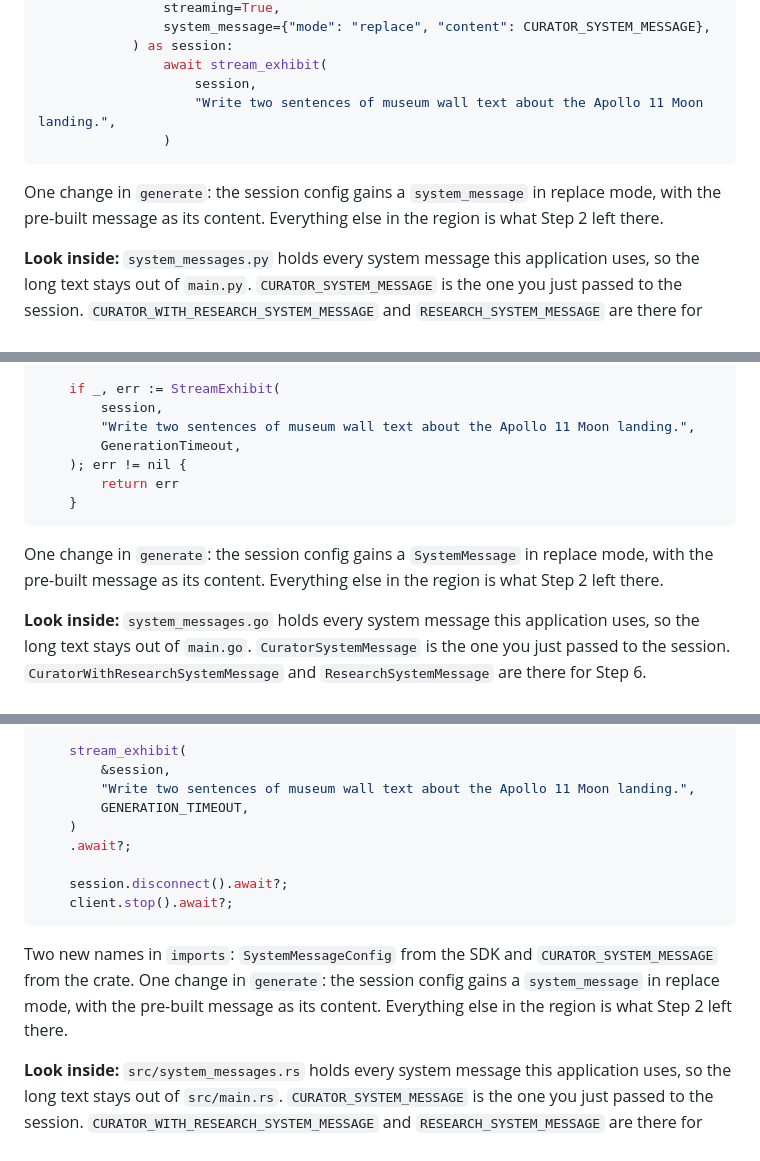
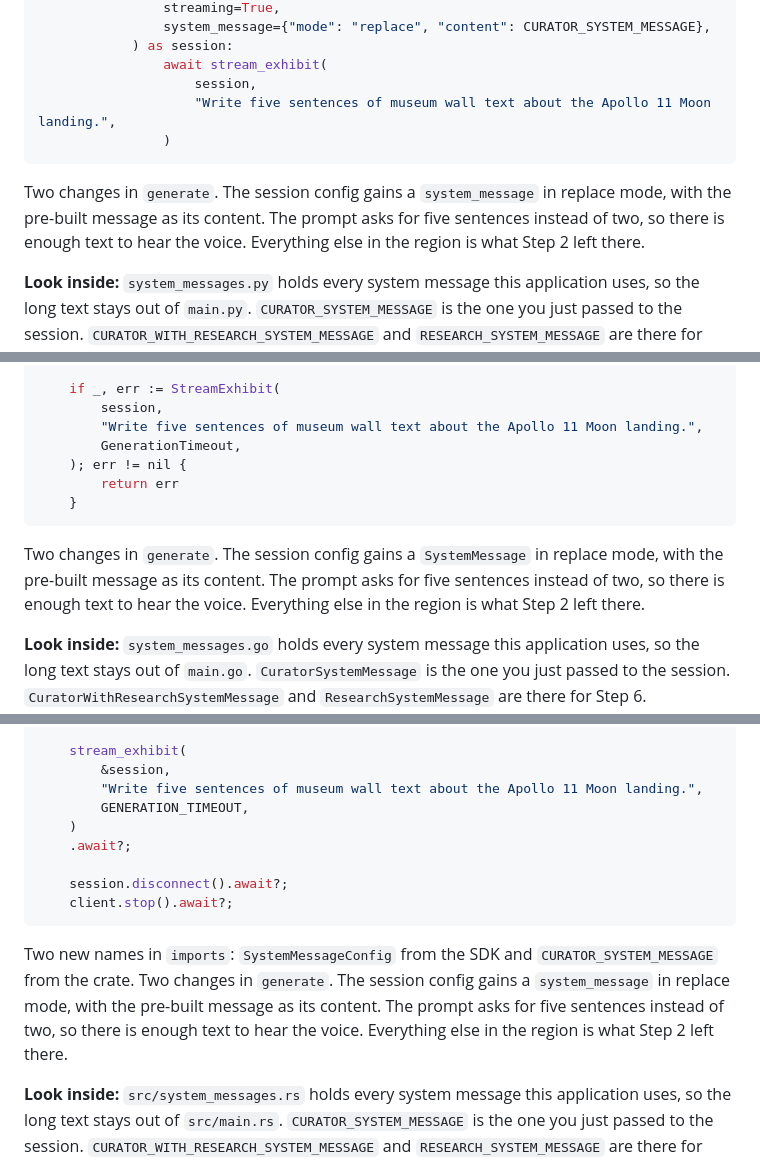
Before and after one commit to github/copilot-sdk-workshop, a Markdown page: workshop/museum-03-curator-voice.md, 3 parts joined by grey strips. Rendered like a GitHub page.

````diff
--- a/workshop/museum-03-curator-voice.md
+++ b/workshop/museum-03-curator-voice.md
@@ -194,12 +197,13 @@ One new line: the import from `system_messages`.
             ) as session:
                 await stream_exhibit(
                     session,
-                    "Write two sentences of museum wall text about the Apollo 11 Moon landing.",
+                    "Write five sentences of museum wall text about the Apollo 11 Moon landing.",
                 )
 ```
 
-One change in `generate`: the session config gains a `system_message` in replace mode, with the
-pre-built message as its content. Everything else in the region is what Step 2 left there.
+Two changes in `generate`. The session config gains a `system_message` in replace mode, with the
+pre-built message as its content. The prompt asks for five sentences instead of two, so there is
+enough text to hear the voice. Everything else in the region is what Step 2 left there.
 
 **Look inside:** `system_messages.py` holds every system message this application uses, so the
 long text stays out of `main.py`. `CURATOR_SYSTEM_MESSAGE` is the one you just passed to the
@@ -240,15 +244,16 @@ which is in the same `main` package.
 
 	if _, err := StreamExhibit(
 		session,
-		"Write two sentences of museum wall text about the Apollo 11 Moon landing.",
+		"Write five sentences of museum wall text about the Apollo 11 Moon landing.",
 		GenerationTimeout,
 	); err != nil {
 		return err
 	}
 ```
 
-One change in `generate`: the session config gains a `SystemMessage` in replace mode, with the
-pre-built message as its content. Everything else in the region is what Step 2 left there.
+Two changes in `generate`. The session config gains a `SystemMessage` in replace mode, with the
+pre-built message as its content. The prompt asks for five sentences instead of two, so there is
+enough text to hear the voice. Everything else in the region is what Step 2 left there.
 
 **Look inside:** `system_messages.go` holds every system message this application uses, so the
 long text stays out of `main.go`. `CuratorSystemMessage` is the one you just passed to the session.
@@ -290,7 +295,7 @@ use museum_exhibit_studio::{
 
     stream_exhibit(
         &session,
-        "Write two sentences of museum wall text about the Apollo 11 Moon landing.",
+        "Write five sentences of museum wall text about the Apollo 11 Moon landing.",
         GENERATION_TIMEOUT,
     )
     .await?;
@@ -300,8 +305,9 @@ use museum_exhibit_studio::{
 ```
 
 Two new names in `imports`: `SystemMessageConfig` from the SDK and `CURATOR_SYSTEM_MESSAGE` from
-the crate. One change in `generate`: the session config gains a `system_message` in replace mode,
-with the pre-built message as its content. Everything else in the region is what Step 2 left there.
+the crate. Two changes in `generate`. The session config gains a `system_message` in replace mode,
+with the pre-built message as its content. The prompt asks for five sentences instead of two, so
+there is enough text to hear the voice. Everything else in the region is what Step 2 left there.
 
 **Look inside:** `src/system_messages.rs` holds every system message this application uses, so the
 long text stays out of `src/main.rs`. `CURATOR_SYSTEM_MESSAGE` is the one you just passed to the
````
Also changed, not shown: other parts of workshop/museum-03-curator-voice.md (+20 -14 lines).
